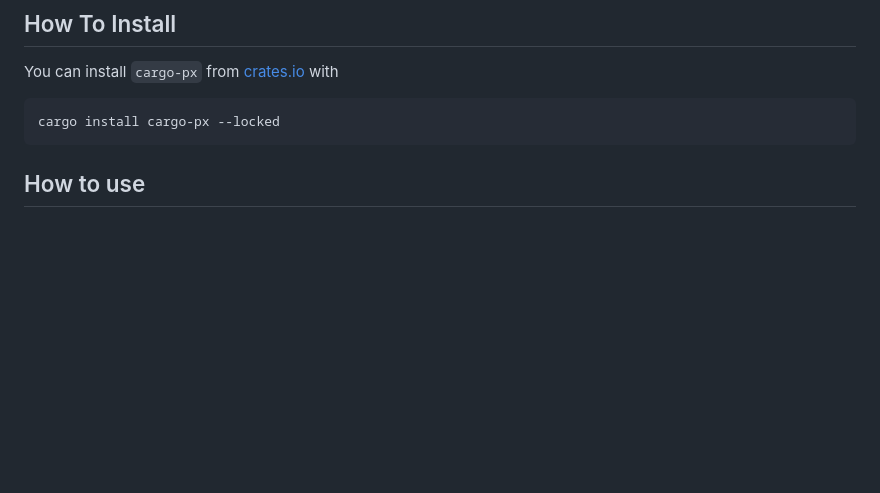
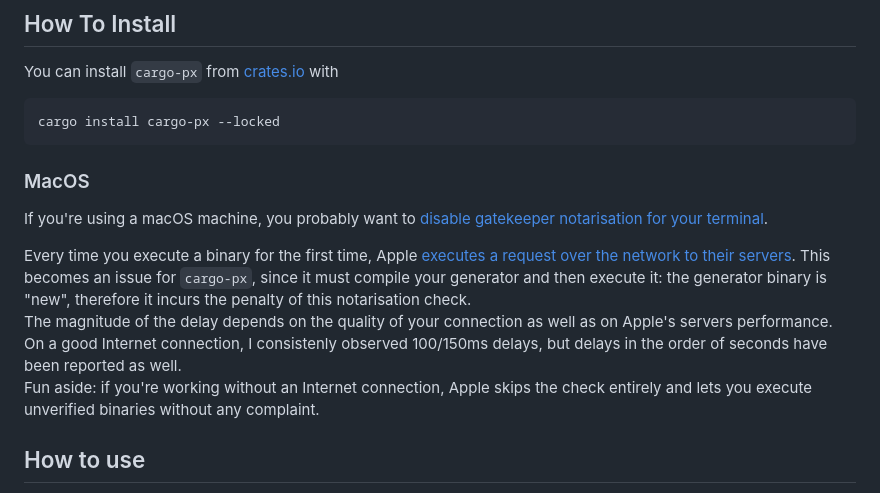
Before and after one commit to LukeMathWalker/cargo-px, a Markdown page: README.md, the part around the change. Rendered like a GitHub page; blank space fills up the shorter version.

Commit message:
MacOS gatekeeper.

````diff
--- a/README.md
+++ b/README.md
@@ -36,6 +36,14 @@ You can install `cargo-px` from [crates.io](https://crates.io) with
 ```bash
 cargo install cargo-px --locked
 ```
+
+### MacOS
+
+If you're using a macOS machine, you probably want to [disable gatekeeper notarisation for your terminal](https://apple.stackexchange.com/questions/403184/disable-gatekeeper-notarisation-check-without-disabling-sip/403185#403185).
+
+Every time you execute a binary for the first time, Apple [executes a request over the network to their servers](https://sigpipe.macromates.com/2020/macos-catalina-slow-by-design/). This becomes an issue for `cargo-px`, since it must compile your generator and then execute it: the generator binary is "new", therefore it incurs the penalty of this notarisation check.
+The magnitude of the delay depends on the quality of your connection as well as on Apple's servers performance. On a good Internet connection, I consistenly observed 100/150ms delays, but delays in the order of seconds have been reported as well.
+Fun aside: if you're working without an Internet connection, Apple skips the check entirely and lets you execute unverified binaries without any complaint.
 
 ## How to use
 
````
